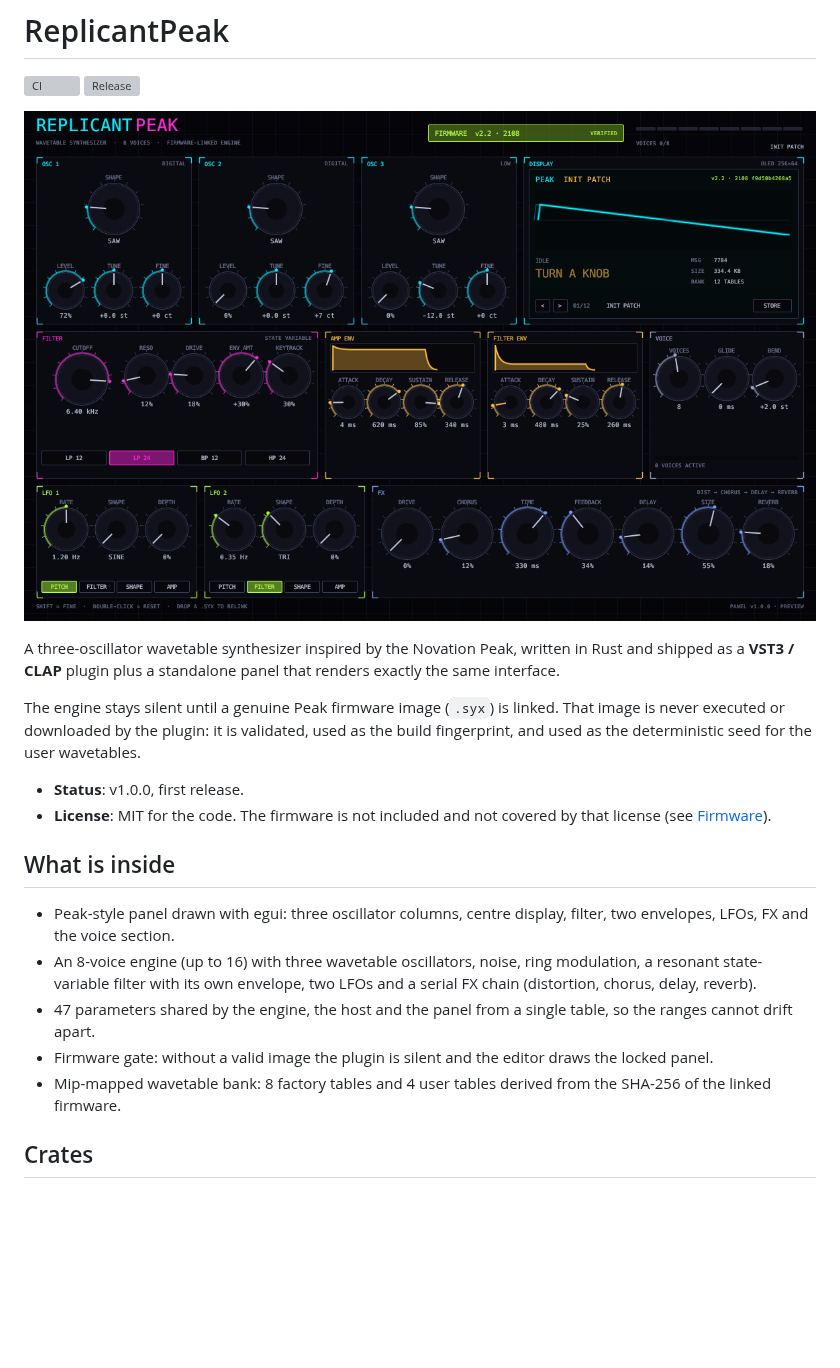
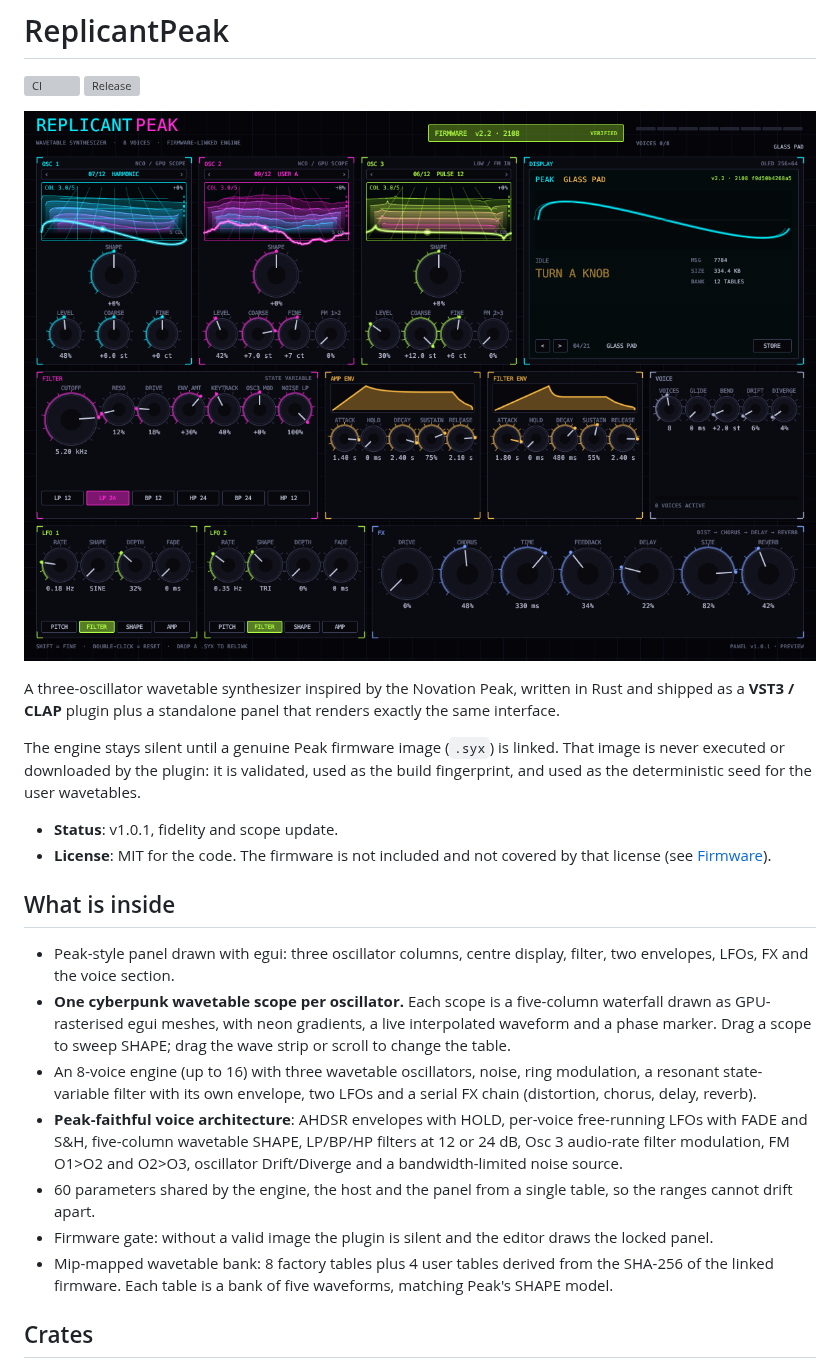
Before and after one commit to DanimanX/ReplicantPeak, a Markdown page: README.md, the part around one of its changes. Drawn GitHub-style; pictures changed too: assets/panel.png; blank space fills up the shorter version; grey boxes are pictures that could not be loaded.

```diff
--- a/README.md
+++ b/README.md
@@ -14,7 +14,7 @@ That image is never executed or downloaded by the plugin: it is validated, used
 as the build fingerprint, and used as the deterministic seed for the user
 wavetables.
 
-- **Status**: v1.0.0, first release.
+- **Status**: v1.0.1, fidelity and scope update.
 - **License**: MIT for the code. The firmware is not included and not covered by
   that license (see [Firmware](#firmware)).
 
@@ -22,15 +22,24 @@ wavetables.
 
 - Peak-style panel drawn with egui: three oscillator columns, centre display,
   filter, two envelopes, LFOs, FX and the voice section.
+- **One cyberpunk wavetable scope per oscillator.** Each scope is a five-column
+  waterfall drawn as GPU-rasterised egui meshes, with neon gradients, a live
+  interpolated waveform and a phase marker. Drag a scope to sweep SHAPE; drag
+  the wave strip or scroll to change the table.
 - An 8-voice engine (up to 16) with three wavetable oscillators, noise, ring
   modulation, a resonant state-variable filter with its own envelope, two LFOs
   and a serial FX chain (distortion, chorus, delay, reverb).
-- 47 parameters shared by the engine, the host and the panel from a single
+- **Peak-faithful voice architecture**: AHDSR envelopes with HOLD, per-voice
+  free-running LFOs with FADE and S&H, five-column wavetable SHAPE, LP/BP/HP
+  filters at 12 or 24 dB, Osc 3 audio-rate filter modulation, FM O1>O2 and
+  O2>O3, oscillator Drift/Diverge and a bandwidth-limited noise source.
+- 60 parameters shared by the engine, the host and the panel from a single
   table, so the ranges cannot drift apart.
 - Firmware gate: without a valid image the plugin is silent and the editor
   draws the locked panel.
-- Mip-mapped wavetable bank: 8 factory tables and 4 user tables derived from the
-  SHA-256 of the linked firmware.
+- Mip-mapped wavetable bank: 8 factory tables plus 4 user tables derived from
+  the SHA-256 of the linked firmware. Each table is a bank of five waveforms,
+  matching Peak's SHAPE model.
 
 ## Crates
 
```
Also changed, not shown: other parts of README.md (+24 -12 lines), CHANGELOG.md (+46 -0 lines), docs/FREE_PATCHES.md (added, +59 -0 lines), docs/PEAK_FIDELITY.md (added, +112 -0 lines), 14 other files.
